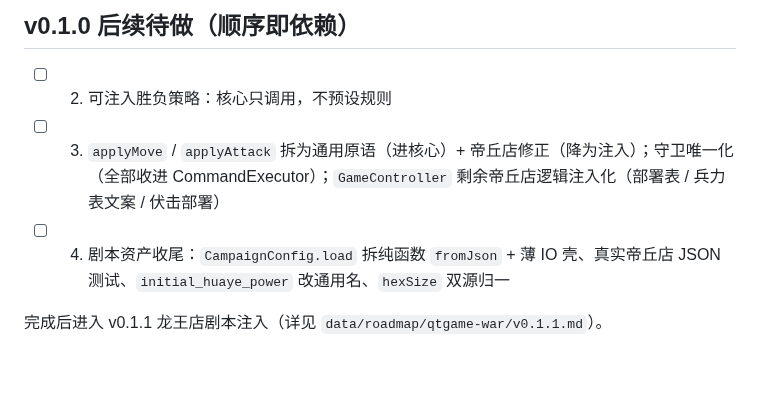
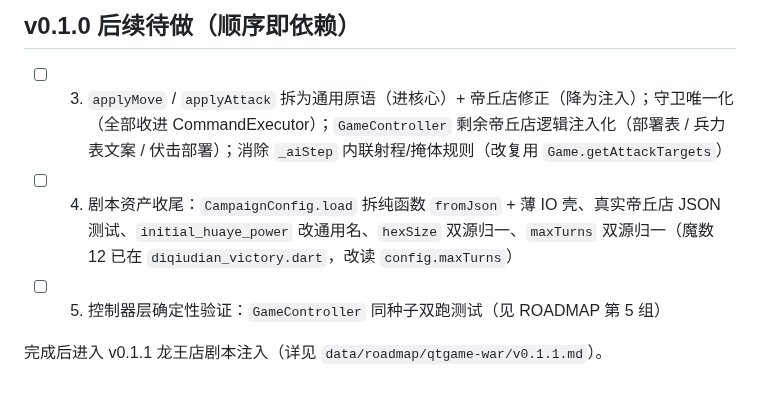
Before and after one commit to quanttide/qtgame-war, a Markdown page: src/studio/TODO.md, the part around one of its changes. Rendered like a GitHub page.

Commit message:
docs(studio): 抽取任务 2 可注入胜负策略，分解为执行清单

```diff
--- a/src/studio/TODO.md
+++ b/src/studio/TODO.md
@@ -24,8 +32,8 @@
 
 ## v0.1.0 后续待做（顺序即依赖）
 
-- [ ] 2. 可注入胜负策略：核心只调用，不预设规则
-- [ ] 3. `applyMove` / `applyAttack` 拆为通用原语（进核心）+ 帝丘店修正（降为注入）；守卫唯一化（全部收进 CommandExecutor）；`GameController` 剩余帝丘店逻辑注入化（部署表 / 兵力表文案 / 伏击部署）
-- [ ] 4. 剧本资产收尾：`CampaignConfig.load` 拆纯函数 `fromJson` + 薄 IO 壳、真实帝丘店 JSON 测试、`initial_huaye_power` 改通用名、`hexSize` 双源归一
+- [ ] 3. `applyMove` / `applyAttack` 拆为通用原语（进核心）+ 帝丘店修正（降为注入）；守卫唯一化（全部收进 CommandExecutor）；`GameController` 剩余帝丘店逻辑注入化（部署表 / 兵力表文案 / 伏击部署）；消除 `_aiStep` 内联射程/掩体规则（改复用 `Game.getAttackTargets`）
+- [ ] 4. 剧本资产收尾：`CampaignConfig.load` 拆纯函数 `fromJson` + 薄 IO 壳、真实帝丘店 JSON 测试、`initial_huaye_power` 改通用名、`hexSize` 双源归一、`maxTurns` 双源归一（魔数 12 已在 `diqiudian_victory.dart`，改读 `config.maxTurns`）
+- [ ] 5. 控制器层确定性验证：`GameController` 同种子双跑测试（见 ROADMAP 第 5 组）
 
 完成后进入 v0.1.1 龙王店剧本注入（详见 `data/roadmap/qtgame-war/v0.1.1.md`）。
```
Also changed, not shown: other parts of src/studio/TODO.md (+20 -12 lines).
